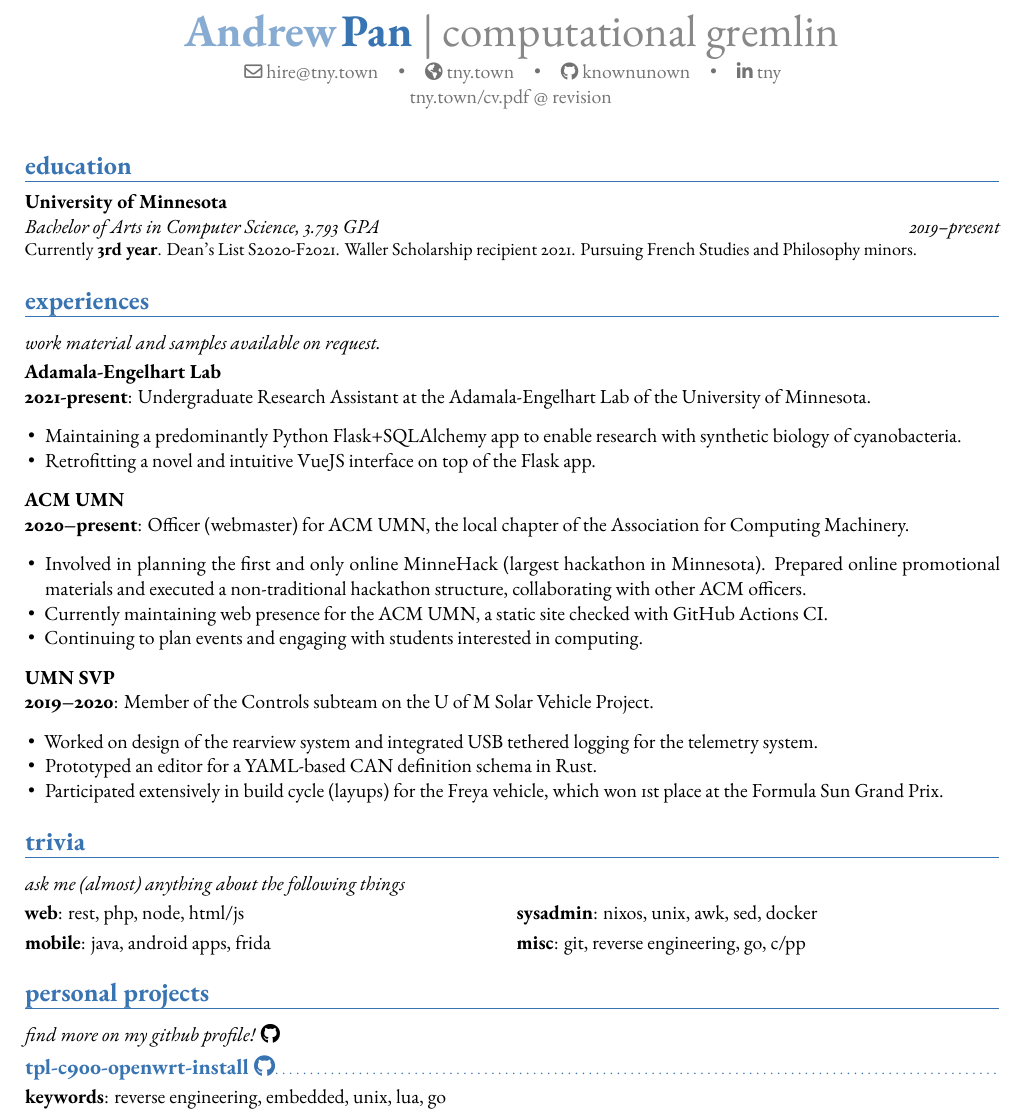
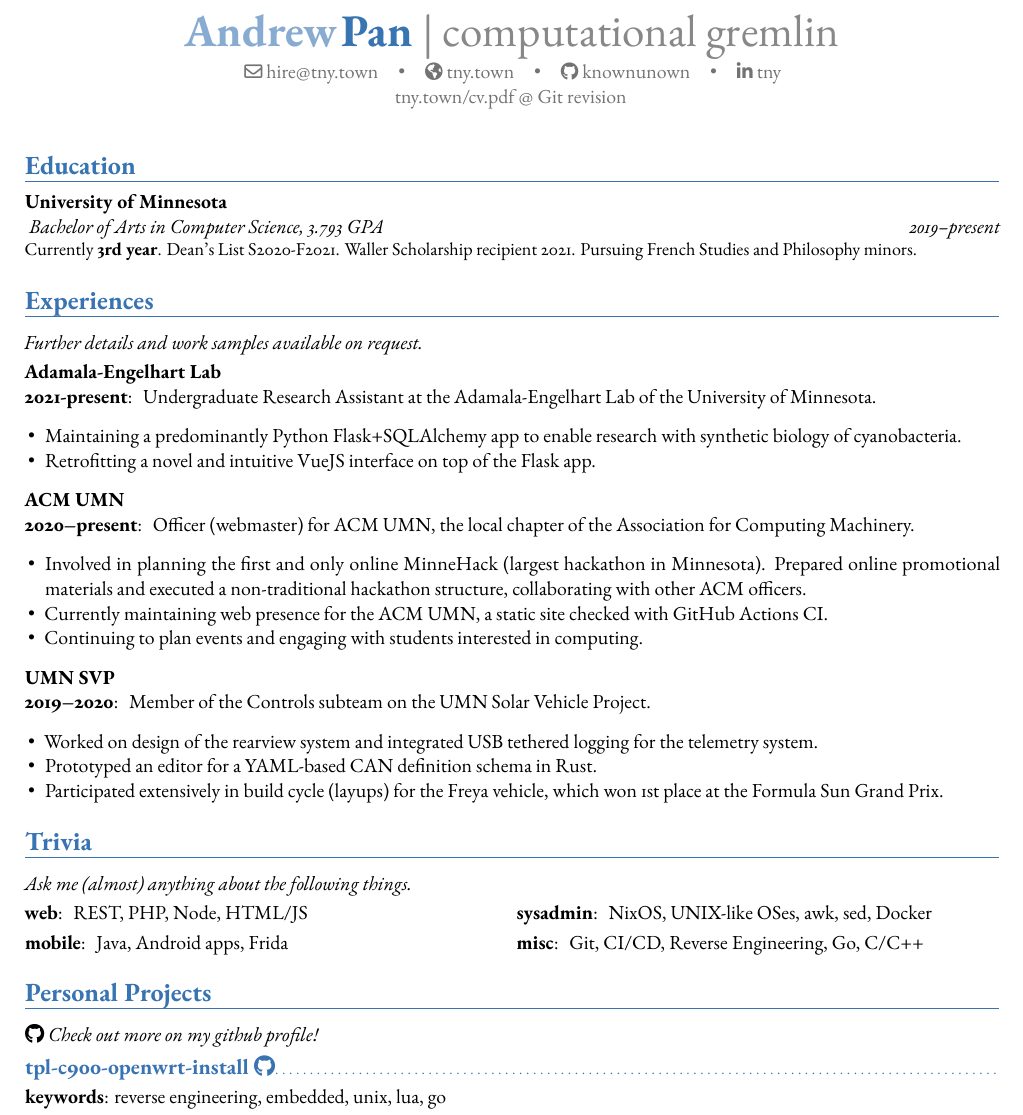
Before and after one commit to tnytown/website, a LaTeX CV (cv.tex): part of the page, cut so that both start at the same text. Compiled offline with LuaLaTeX.

Commit message:
cv: uppercase section titles
XX: why are all the headers lowercase
Me: they're lowercase because i felt like making them lowercase
YY: I think lowercasing your headers might be overkill
Me: Thanks for the feedback

```diff
--- a/cv.tex
+++ b/cv.tex
@@ -31,14 +31,12 @@
 \firstname{Andrew}
 \familyname{Pan}
 
-%\namestyle{Andrew Pan}
 \title{computational gremlin}
 \homepage{tny.town}
 \email{hire@tny.town}
 \social[github]{knownunown}
 \social[linkedin]{tny}
-%\extrainfo{}
-\extrainfo{\href{https://tny.town/cv.pdf}{tny.town/cv.pdf} @ revision \githash}
+\extrainfo{\href{https://tny.town/cv.pdf}{tny.town/cv.pdf} @ Git revision \githash}
 
 \begin{document}
 \begin{luacode}
@@ -53,12 +51,15 @@
 
 \newcommand{\githash}{\href{https://github.com/knownunown/website/blob/\luadirect{tex.sprint(rev)}/cv.tex}
   {\luadirect{tex.sprint(rev)}}}
-%\newpage
+
 \makecvtitle{}
 \vspace*{-5mm} % decrease space between header and body
 
-\section{education}
-\cventry{2019--present}{Bachelor of Arts in Computer Science}{University of Minnesota}{}{3.793 GPA}{Currently \textbf{3rd year}. Dean's List S2020-F2021. Waller Scholarship recipient 2021. Pursuing French Studies and Philosophy minors.}
+\section{Education}
+\cventry{2019--present}
+{
+  Bachelor of Arts in Computer Science}{University of Minnesota}{}{3.793 GPA}{Currently \textbf{3rd year}. Dean's List S2020-F2021. Waller Scholarship recipient 2021. Pursuing French Studies and Philosophy minors.
+}
 
 \comment{
 \subsection{selected CSCI coursework}
@@ -69,9 +70,13 @@
 \cvlistitem{CSCI4611, Programming Interactive Computer Graphics and Games (in-progress)}
 }
 
-\section{experiences}
-\cvline{}{\textit{work material and samples available on request.}}
-\cvitem{Adamala-Engelhart Lab\\2021-present}{Undergraduate Research Assistant at the Adamala-Engelhart Lab of the University of Minnesota.
+\section{Experiences}
+\cvline{}{
+  \textit{Further details and work samples available \href{mailto:hire@tny.town}{on request}.}
+}
+\cvitem{Adamala-Engelhart Lab\\2021-present}
+{
+  Undergraduate Research Assistant at the Adamala-Engelhart Lab of the University of Minnesota.
   \begin{itemize}[label=\textbullet,noitemsep]
   \item Maintaining a predominantly Python Flask+SQLAlchemy app to enable research with synthetic biology of cyanobacteria.
   \item Retrofitting a novel and intuitive VueJS interface on top of the Flask app.
@@ -79,36 +84,55 @@
 }
 
 
-\cvitem{ACM UMN\\2020--present}{Officer (webmaster) for ACM UMN, the local chapter of the Association for Computing
-  Machinery.
+\cvitem{ACM UMN\\2020--present}
+{
+  Officer (webmaster) for ACM UMN, the local chapter of the Association for Computing Machinery.
   \begin{itemize}[label=\textbullet,noitemsep]
   \item Involved in planning the first and only online MinneHack (largest hackathon in Minnesota). Prepared online promotional materials and executed a non-traditional hackathon structure, collaborating with other ACM officers.
   \item Currently maintaining web presence for the ACM UMN, a static site checked with GitHub Actions CI.
   \item Continuing to plan events and engaging with students interested in computing.
-\end{itemize}}
+  \end{itemize}
+}
 
-\cvitem{UMN SVP\\2019--2020}{Member of the Controls subteam on the U of M Solar Vehicle Project.
+\cvitem{UMN SVP\\2019--2020}
+{
+  Member of the Controls subteam on the UMN Solar Vehicle Project.
   \begin{itemize}[label=\textbullet,noitemsep]
   \item Worked on design of the rearview system and integrated USB tethered logging for the telemetry system.
   \item Prototyped an editor for a YAML-based CAN definition schema in Rust.
   \item Participated extensively in build cycle (layups) for the Freya vehicle, which won 1st place at the Formula Sun Grand Prix.
-\end{itemize}}
+  \end{itemize}
+}
 
-\section{trivia}
-\cvline{}{\textit{ask me (almost) anything about the following things}}
+\section{Trivia}
+\cvline{}{
+  \textit{Ask me (almost) anything about the following things.}
+}
 
 \cvdoubleitem
-{web}{rest, php, node, html/js}
-{sysadmin}{nixos, unix, awk, sed, docker}
+{web}
+{
+  REST, PHP, Node, HTML/JS
+}
+{sysadmin}
+{
+  NixOS, UNIX-like OSes, awk, sed, Docker
+}
 
 \cvdoubleitem
-{mobile}{java, android apps, frida}
-{misc}{git, reverse engineering, go, c/pp}
+{mobile}
+{
+  Java, Android apps, Frida
+}
+{misc}
+{
+  Git, CI/CD, Reverse Engineering, Go, C/C++
+}
 
-% \newpage
-
-\section{personal projects}
-\cvline{}{\textit{\href{https://github.com/knownunown}{find more on my github profile! \faGithub}}}
+\section{Personal Projects}
+\cvline{}{
+  \textit{\href{https://github.com/knownunown}{\faGithub\ Check out more on my github profile!}}
+}
 
 \ghsubsection{tpl-c900-openwrt-install}
 \cvitem{keywords}{reverse engineering, embedded, unix, lua, go}
```
Lines whose indentation alone changed are shown as unchanged.
